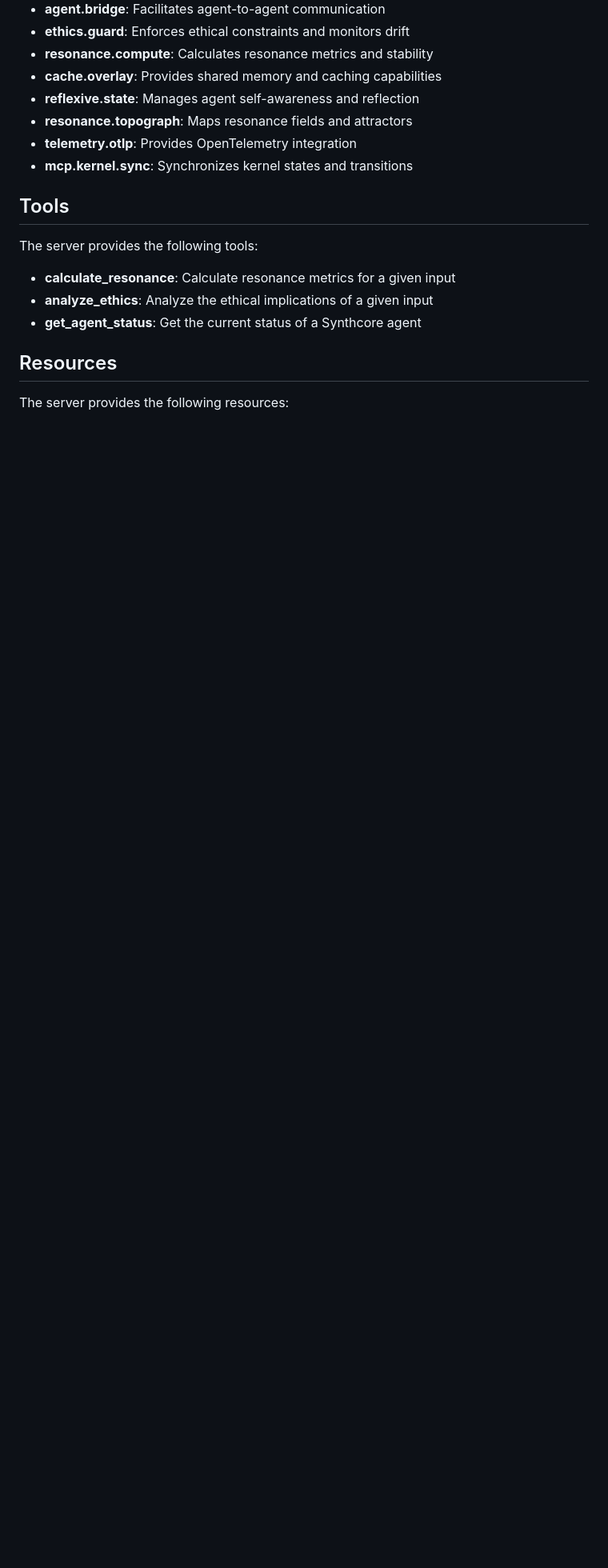
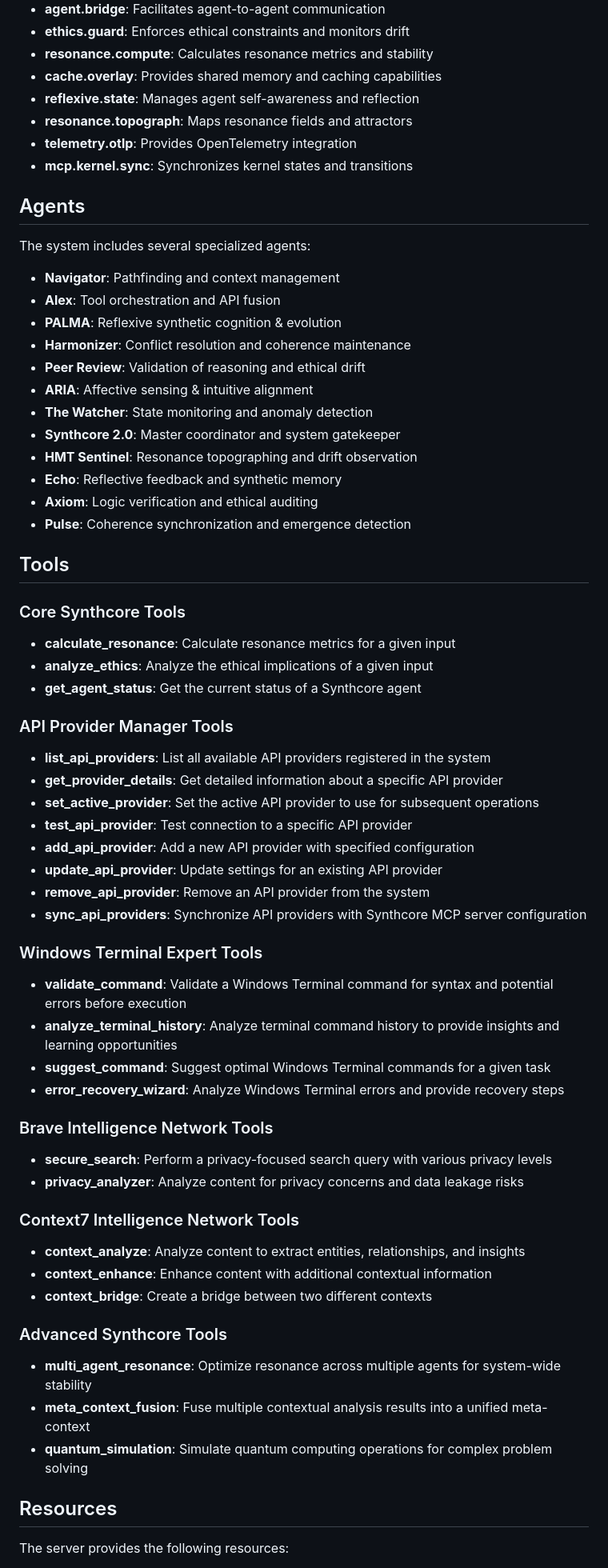
Before and after one commit to Louranicas/synthcore-2.0-mcp-server, a Markdown page: README.md, the part around the change. Shown at 80% size. Drawn GitHub-style; blank space fills up the shorter version.

Commit message:
Update README.md with comprehensive list of Synthcore 2.0 tools and agents

```diff
--- a/README.md
+++ b/README.md
@@ -57,13 +57,59 @@ The system includes various modules that provide functionality to agents:
 - **telemetry.otlp**: Provides OpenTelemetry integration
 - **mcp.kernel.sync**: Synchronizes kernel states and transitions
 
+## Agents
+
+The system includes several specialized agents:
+
+- **Navigator**: Pathfinding and context management
+- **Alex**: Tool orchestration and API fusion
+- **PALMA**: Reflexive synthetic cognition & evolution
+- **Harmonizer**: Conflict resolution and coherence maintenance
+- **Peer Review**: Validation of reasoning and ethical drift
+- **ARIA**: Affective sensing & intuitive alignment
+- **The Watcher**: State monitoring and anomaly detection
+- **Synthcore 2.0**: Master coordinator and system gatekeeper
+- **HMT Sentinel**: Resonance topographing and drift observation
+- **Echo**: Reflective feedback and synthetic memory
+- **Axiom**: Logic verification and ethical auditing
+- **Pulse**: Coherence synchronization and emergence detection
+
 ## Tools
 
-The server provides the following tools:
-
+### Core Synthcore Tools
 - **calculate_resonance**: Calculate resonance metrics for a given input
 - **analyze_ethics**: Analyze the ethical implications of a given input
 - **get_agent_status**: Get the current status of a Synthcore agent
+
+### API Provider Manager Tools
+- **list_api_providers**: List all available API providers registered in the system
+- **get_provider_details**: Get detailed information about a specific API provider
+- **set_active_provider**: Set the active API provider to use for subsequent operations
+- **test_api_provider**: Test connection to a specific API provider
+- **add_api_provider**: Add a new API provider with specified configuration
+- **update_api_provider**: Update settings for an existing API provider
+- **remove_api_provider**: Remove an API provider from the system
+- **sync_api_providers**: Synchronize API providers with Synthcore MCP server configuration
+
+### Windows Terminal Expert Tools
+- **validate_command**: Validate a Windows Terminal command for syntax and potential errors before execution
+- **analyze_terminal_history**: Analyze terminal command history to provide insights and learning opportunities
+- **suggest_command**: Suggest optimal Windows Terminal commands for a given task
+- **error_recovery_wizard**: Analyze Windows Terminal errors and provide recovery steps
+
+### Brave Intelligence Network Tools
+- **secure_search**: Perform a privacy-focused search query with various privacy levels
+- **privacy_analyzer**: Analyze content for privacy concerns and data leakage risks
+
+### Context7 Intelligence Network Tools
+- **context_analyze**: Analyze content to extract entities, relationships, and insights
+- **context_enhance**: Enhance content with additional contextual information
+- **context_bridge**: Create a bridge between two different contexts
+
+### Advanced Synthcore Tools
+- **multi_agent_resonance**: Optimize resonance across multiple agents for system-wide stability
+- **meta_context_fusion**: Fuse multiple contextual analysis results into a unified meta-context
+- **quantum_simulation**: Simulate quantum computing operations for complex problem solving
 
 ## Resources
 
```
